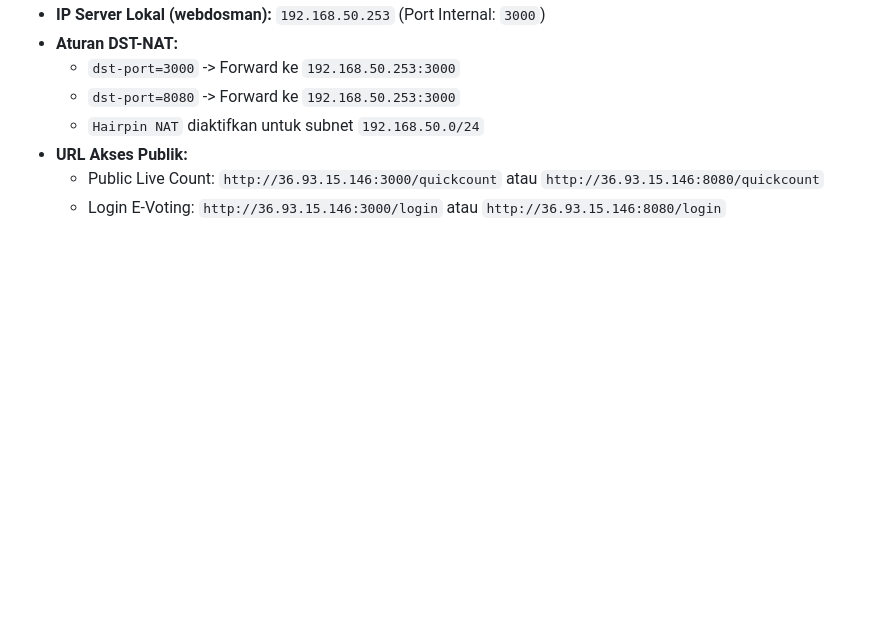
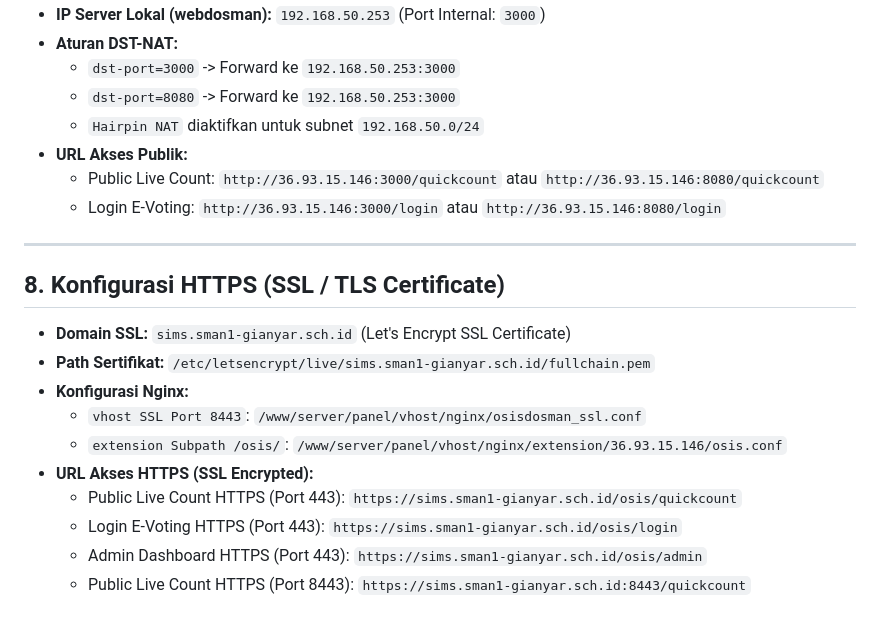
Before and after one commit to DosmanGianyar/OsisDosman, a Markdown page: catatan.md, the part around the change. Rendered like a GitHub page; blank space fills up the shorter version.

Commit message:
docs: add HTTPS SSL configuration details to catatan.md

```diff
--- a/catatan.md
+++ b/catatan.md
@@ -111,3 +111,18 @@ git push -u origin main
 - **URL Akses Publik:**
   - Public Live Count: `http://36.93.15.146:3000/quickcount` atau `http://36.93.15.146:8080/quickcount`
   - Login E-Voting: `http://36.93.15.146:3000/login` atau `http://36.93.15.146:8080/login`
+
+---
+
+## 8. Konfigurasi HTTPS (SSL / TLS Certificate)
+
+- **Domain SSL:** `sims.sman1-gianyar.sch.id` (Let's Encrypt SSL Certificate)
+- **Path Sertifikat:** `/etc/letsencrypt/live/sims.sman1-gianyar.sch.id/fullchain.pem`
+- **Konfigurasi Nginx:**
+  - `vhost SSL Port 8443`: `/www/server/panel/vhost/nginx/osisdosman_ssl.conf`
+  - `extension Subpath /osis/`: `/www/server/panel/vhost/nginx/extension/36.93.15.146/osis.conf`
+- **URL Akses HTTPS (SSL Encrypted):**
+  - Public Live Count HTTPS (Port 443): `https://sims.sman1-gianyar.sch.id/osis/quickcount`
+  - Login E-Voting HTTPS (Port 443): `https://sims.sman1-gianyar.sch.id/osis/login`
+  - Admin Dashboard HTTPS (Port 443): `https://sims.sman1-gianyar.sch.id/osis/admin`
+  - Public Live Count HTTPS (Port 8443): `https://sims.sman1-gianyar.sch.id:8443/quickcount`
```
